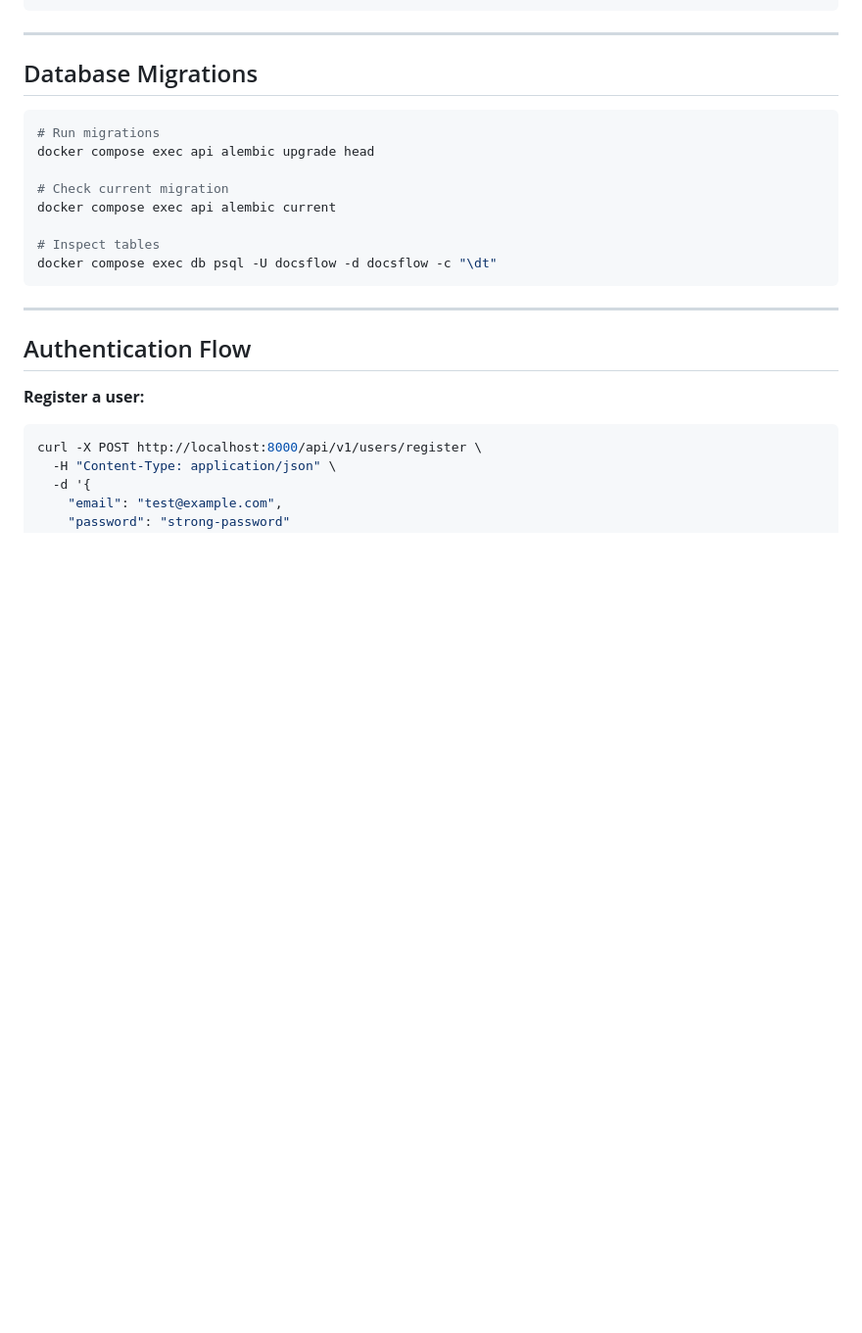
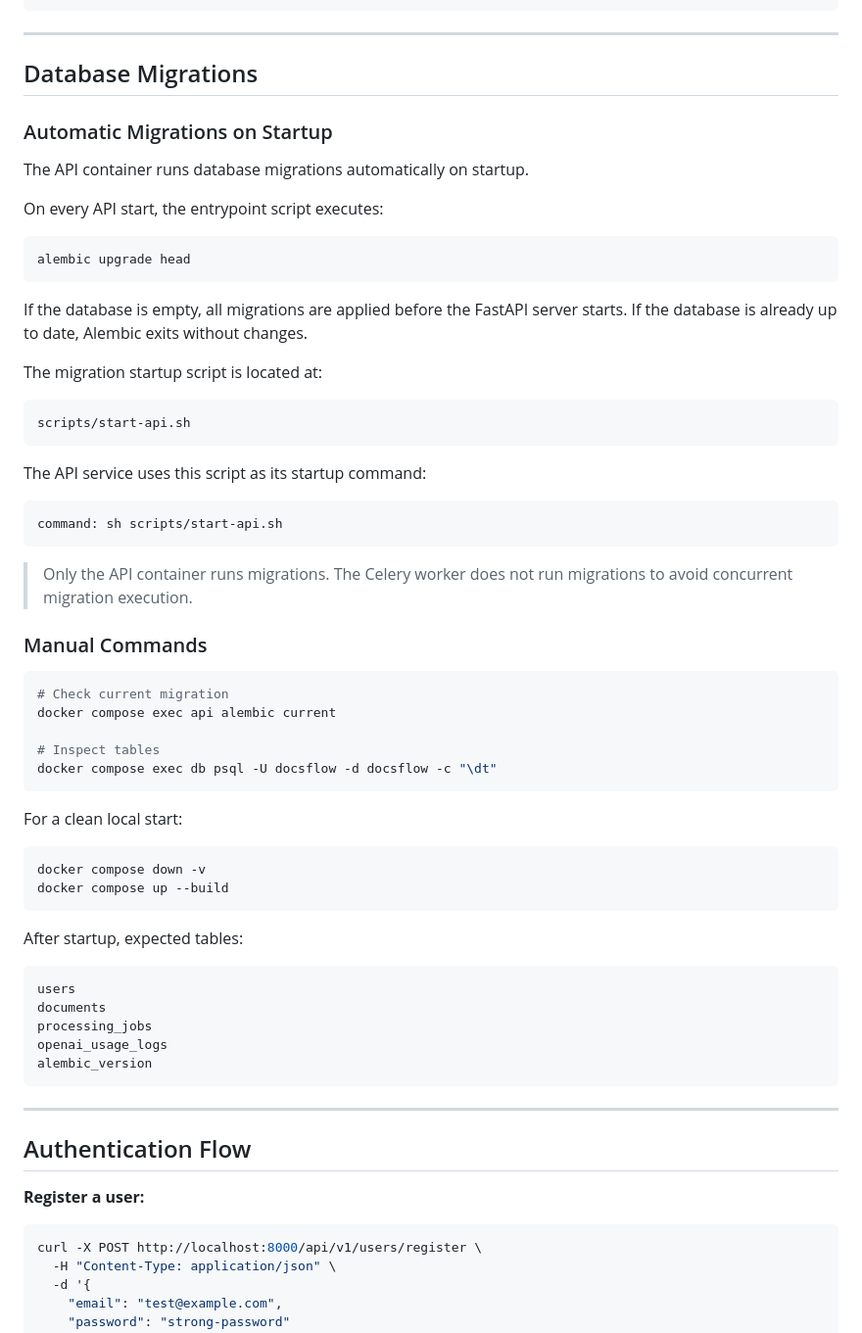
Before and after one commit to p95max/docflow_api, a Markdown page: README.md, the part around one of its changes. Shown at 98% size. Rendered like a GitHub page; blank space fills up the shorter version.

Commit message:
docs update: startup script

````diff
--- a/README.md
+++ b/README.md
@@ -152,15 +152,57 @@ curl http://localhost:8000/health
 
 ## Database Migrations
 
+### Automatic Migrations on Startup
+
+The API container runs database migrations automatically on startup.
+
+On every API start, the entrypoint script executes:
+
 ```bash
-# Run migrations
-docker compose exec api alembic upgrade head
+alembic upgrade head
+```
 
+If the database is empty, all migrations are applied before the FastAPI server starts. If the database is already up to date, Alembic exits without changes.
+
+The migration startup script is located at:
+
+```
+scripts/start-api.sh
+```
+
+The API service uses this script as its startup command:
+
+```yaml
+command: sh scripts/start-api.sh
+```
+
+> Only the API container runs migrations. The Celery worker does not run migrations to avoid concurrent migration execution.
+
+### Manual Commands
+
+```bash
 # Check current migration
 docker compose exec api alembic current
 
 # Inspect tables
 docker compose exec db psql -U docsflow -d docsflow -c "\dt"
+```
+
+For a clean local start:
+
+```bash
+docker compose down -v
+docker compose up --build
+```
+
+After startup, expected tables:
+
+```
+users
+documents
+processing_jobs
+openai_usage_logs
+alembic_version
 ```
 
 ---
````
Also changed, not shown: other parts of README.md (+0 -2 lines).
